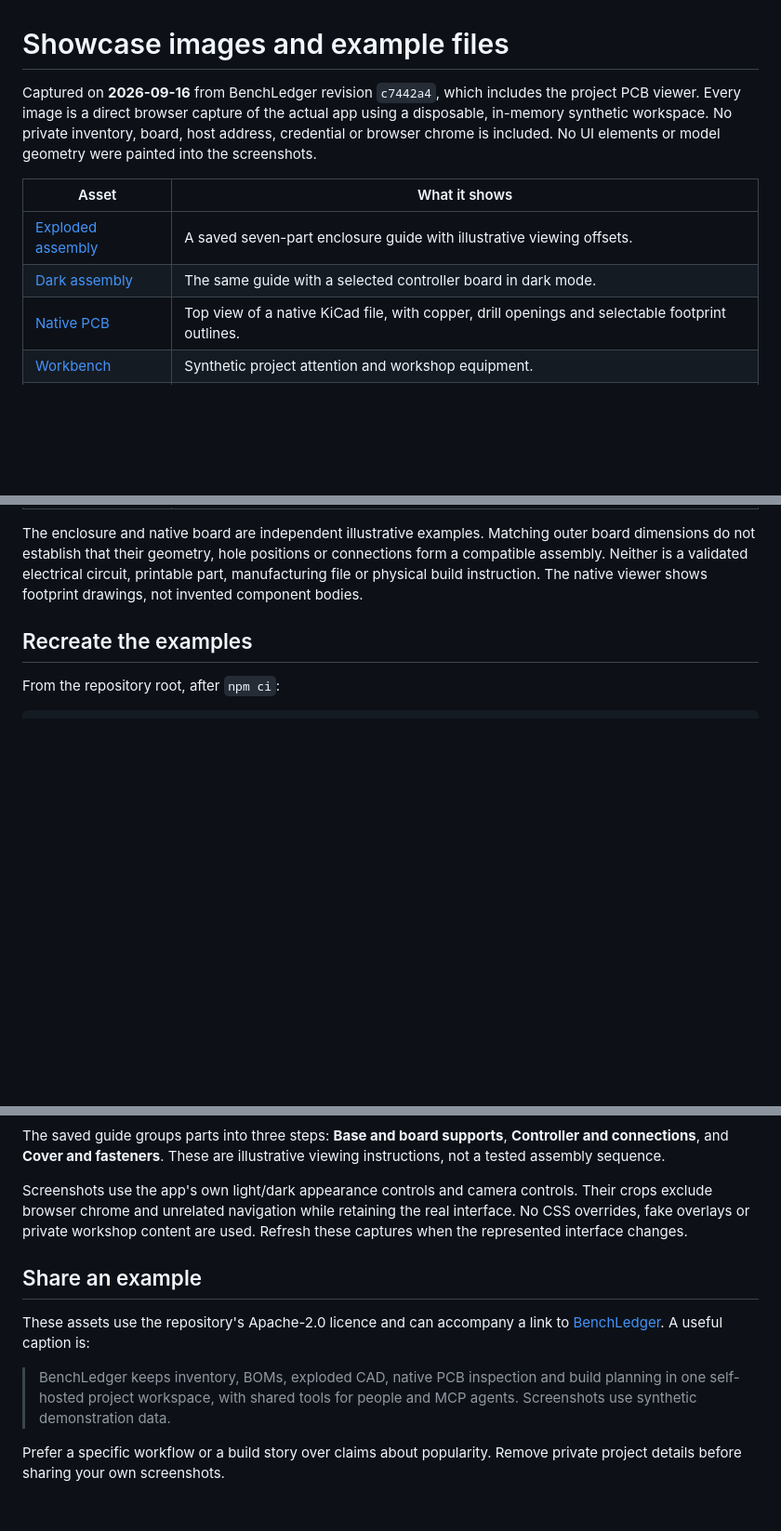
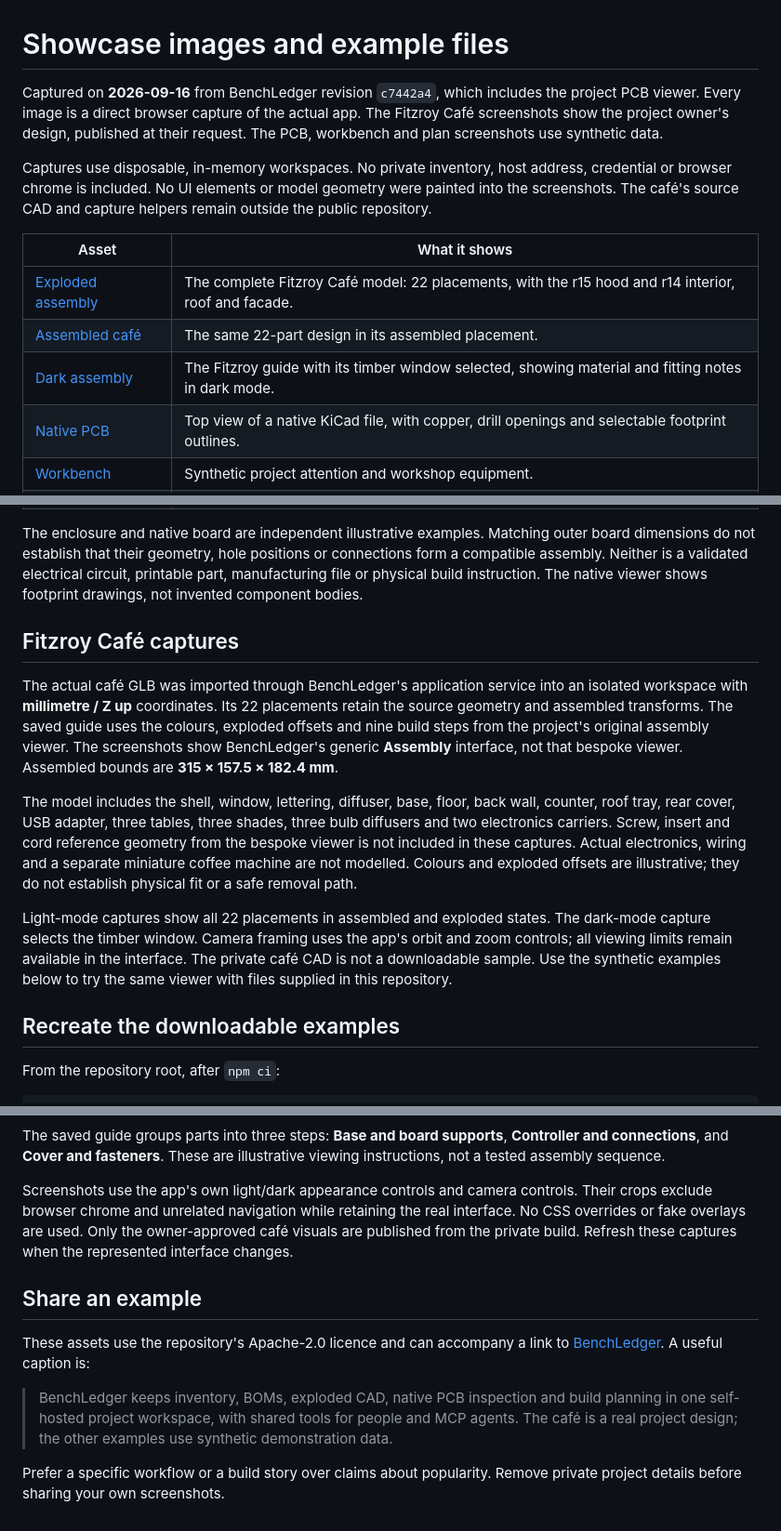
Before and after one commit to newtonlorenz/benchledger, a Markdown page: docs/showcase.md, 3 parts joined by grey strips. Shown at 93% size. Drawn GitHub-style; blank space fills up the shorter version.

```diff
--- a/docs/showcase.md
+++ b/docs/showcase.md
@@ -1,15 +1,20 @@
 # Showcase images and example files
 
 Captured on **2026-09-16** from BenchLedger revision `c7442a4`, which includes the
-project PCB viewer. Every image is a direct browser capture of the actual app
-using a disposable, in-memory synthetic workspace. No private inventory, board,
-host address, credential or browser chrome is included. No UI elements or model
-geometry were painted into the screenshots.
+project PCB viewer. Every image is a direct browser capture of the actual app.
+The Fitzroy Café screenshots show the project owner's design, published at their
+request. The PCB, workbench and plan screenshots use synthetic data.
+
+Captures use disposable, in-memory workspaces. No private inventory, host address,
+credential or browser chrome is included. No UI elements or model geometry were
+painted into the screenshots. The café's source CAD and capture helpers remain
+outside the public repository.
 
 | Asset | What it shows |
 | --- | --- |
-| [Exploded assembly](assets/showcase/assembly-exploded.png) | A saved seven-part enclosure guide with illustrative viewing offsets. |
-| [Dark assembly](assets/showcase/assembly-dark.png) | The same guide with a selected controller board in dark mode. |
+| [Exploded assembly](assets/showcase/assembly-exploded.png) | The complete Fitzroy Café model: 22 placements, with the r15 hood and r14 interior, roof and facade. |
+| [Assembled café](assets/showcase/assembly-assembled.png) | The same 22-part design in its assembled placement. |
+| [Dark assembly](assets/showcase/assembly-dark.png) | The Fitzroy guide with its timber window selected, showing material and fitting notes in dark mode. |
 | [Native PCB](assets/showcase/pcb-top.png) | Top view of a native KiCad file, with copper, drill openings and selectable footprint outlines. |
 | [Workbench](assets/showcase/workbench.png) | Synthetic project attention and workshop equipment. |
 | [Project plan](assets/showcase/project-plan.png) | The synthetic demo's revision-scoped requirements and readiness. |
@@ -22,7 +27,30 @@ connections form a compatible assembly. Neither is a validated electrical circui
 printable part, manufacturing file or physical build instruction. The native
 viewer shows footprint drawings, not invented component bodies.
 
-## Recreate the examples
+## Fitzroy Café captures
+
+The actual café GLB was imported through BenchLedger's application service into an
+isolated workspace with **millimetre / Z up** coordinates. Its 22 placements retain
+the source geometry and assembled transforms. The saved guide uses the colours,
+exploded offsets and nine build steps from the project's original assembly viewer.
+The screenshots show BenchLedger's generic **Assembly** interface, not that bespoke
+viewer. Assembled bounds are **315 × 157.5 × 182.4 mm**.
+
+The model includes the shell, window, lettering, diffuser, base, floor, back wall,
+counter, roof tray, rear cover, USB adapter, three tables, three shades, three bulb
+diffusers and two electronics carriers. Screw, insert and cord reference geometry
+from the bespoke viewer is not included in these captures. Actual electronics,
+wiring and a separate miniature coffee machine are not modelled. Colours and
+exploded offsets are illustrative; they do not establish physical fit or a safe
+removal path.
+
+Light-mode captures show all 22 placements in assembled and exploded states.
+The dark-mode capture selects the timber window. Camera framing uses the app's
+orbit and zoom controls; all viewing limits remain available in the interface.
+The private café CAD is not a downloadable sample. Use the synthetic examples
+below to try the same viewer with files supplied in this repository.
+
+## Recreate the downloadable examples
 
 From the repository root, after `npm ci`:
 
@@ -68,8 +96,9 @@ viewing instructions, not a tested assembly sequence.
 
 Screenshots use the app's own light/dark appearance controls and camera controls.
 Their crops exclude browser chrome and unrelated navigation while retaining the
-real interface. No CSS overrides, fake overlays or private workshop content are
-used. Refresh these captures when the represented interface changes.
+real interface. No CSS overrides or fake overlays are used. Only the owner-approved
+café visuals are published from the private build. Refresh these captures when the
+represented interface changes.
 
 ## Share an example
 
@@ -78,7 +107,8 @@ These assets use the repository's Apache-2.0 licence and can accompany a link to
 
 > BenchLedger keeps inventory, BOMs, exploded CAD, native PCB inspection and build
 > planning in one self-hosted project workspace, with shared tools for people and
-> MCP agents. Screenshots use synthetic demonstration data.
+> MCP agents. The café is a real project design; the other examples use synthetic
+> demonstration data.
 
 Prefer a specific workflow or a build story over claims about popularity. Remove
 private project details before sharing your own screenshots.
```
Also changed, not shown: other parts of docs/showcase.md (+1 -1 lines), README.md (+10 -6 lines), docs/assets/showcase/assembly-assembled.png (added), docs/assets/showcase/assembly-dark.png, docs/assets/showcase/assembly-exploded.png.
